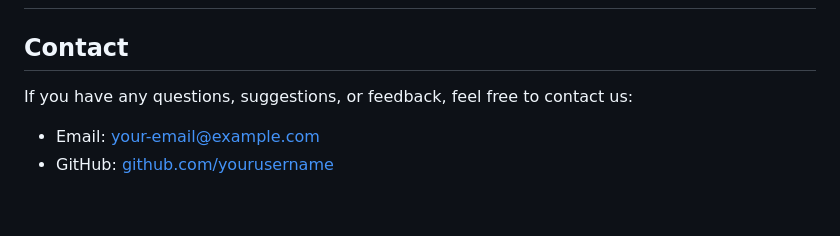
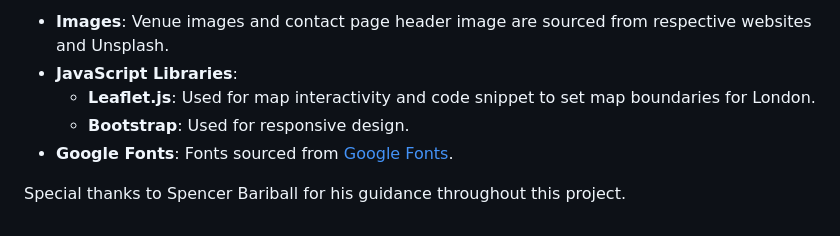
Before and after one commit to shipleyux/sober-map, a Markdown page: README.md, the part around the change printed below. GitHub-like rendering.

```diff
--- a/README.md
+++ b/README.md
@@ -54,8 +129,8 @@ To deploy Sober Map, follow these steps:
 
+- **Images**: Venue images and contact page header image are sourced from respective websites and Unsplash.
+- **JavaScript Libraries**:
+  - **Leaflet.js**: Used for map interactivity and code snippet to set map boundaries for London.
+  - **Bootstrap**: Used for responsive design.
+- **Google Fonts**: Fonts sourced from [Google Fonts](https://fonts.google.com).
 
-## Contact
-
-If you have any questions, suggestions, or feedback, feel free to contact us:
-
-- Email: [your-email@example.com](mailto:your-email@example.com)
-- GitHub: [github.com/yourusername](https://github.com/yourusername)
+Special thanks to Spencer Bariball for his guidance throughout this project.
```
Also changed, not shown: other parts of README.md (+103 -28 lines), assets/site-mockup.png (added), 3 other files.
